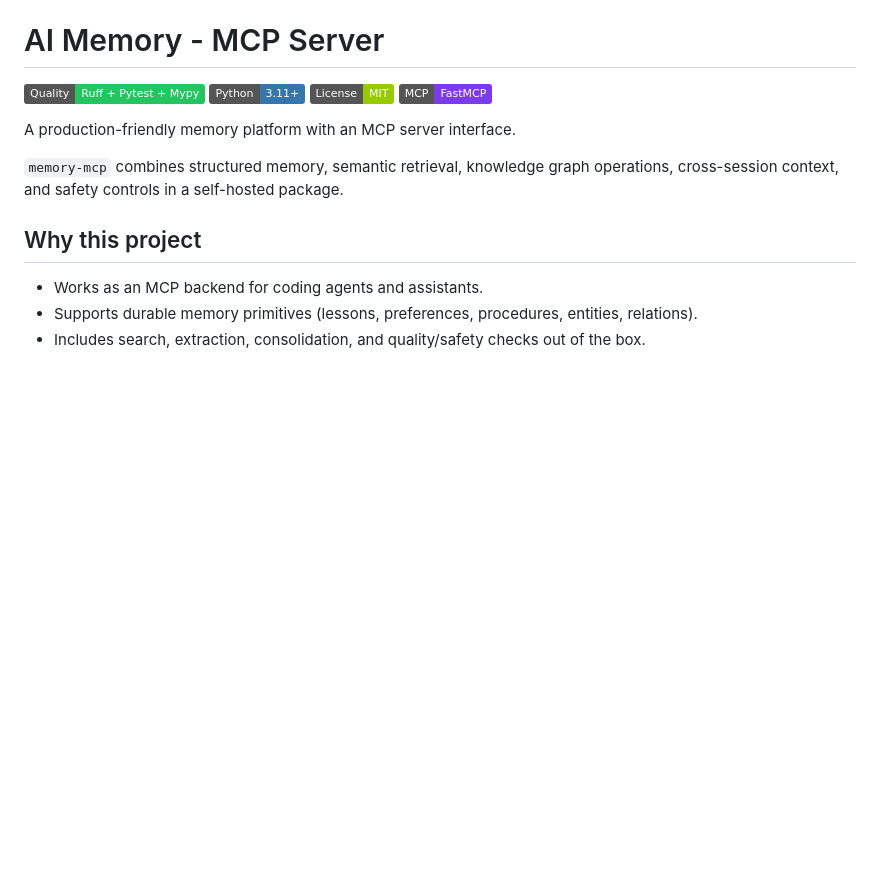
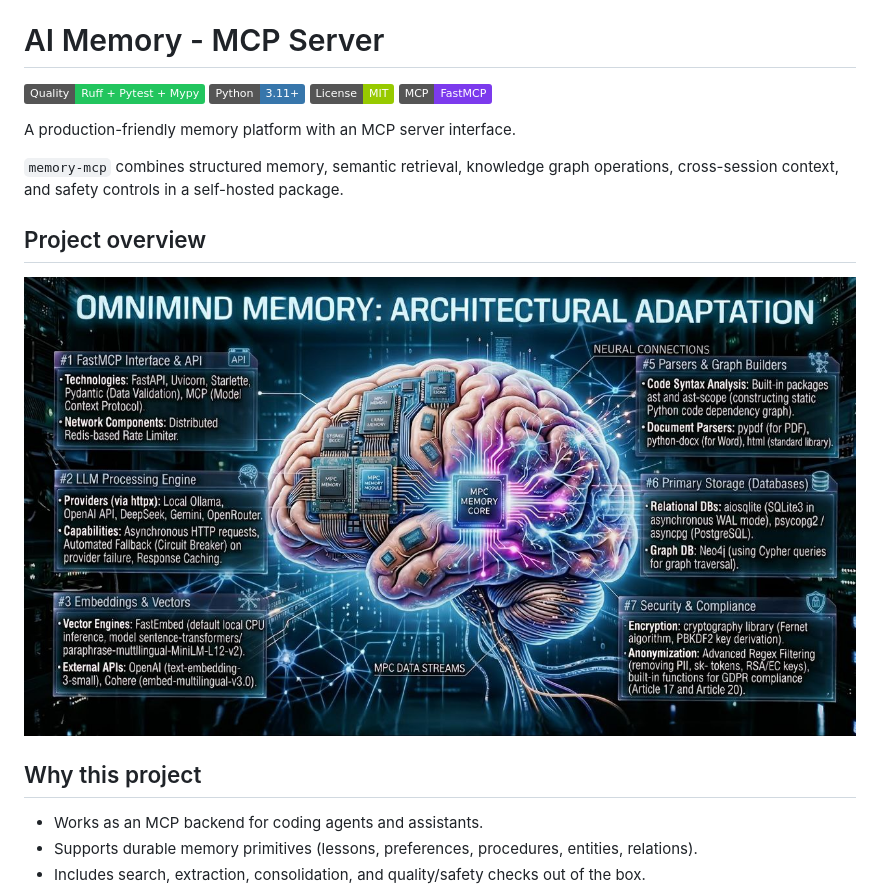
Before and after one commit to nwxio/OmniMemory, a Markdown page: README.md, the part around the change. GitHub-like rendering; pictures changed too: docs/project-overview.jpg (added); badges without logos; blank space fills up the shorter version.

Commit message:
image

```diff
--- a/README.md
+++ b/README.md
@@ -9,6 +9,10 @@ A production-friendly memory platform with an MCP server interface.
 
 `memory-mcp` combines structured memory, semantic retrieval, knowledge graph operations,
 cross-session context, and safety controls in a self-hosted package.
+
+## Project overview
+
+![Project overview](docs/project-overview.jpg)
 
 ## Why this project
 
```
